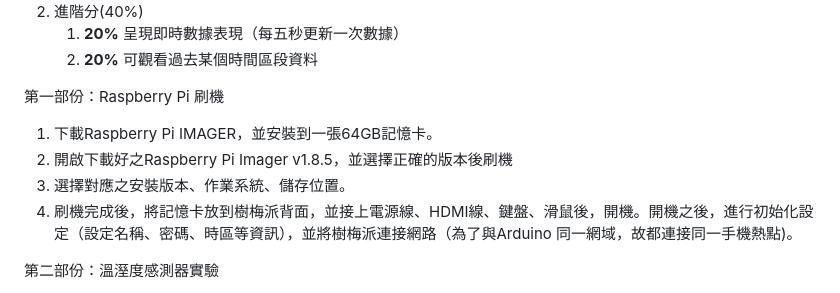
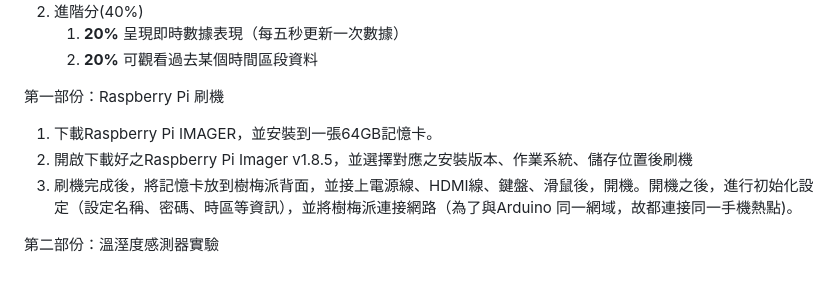
Before and after one commit to jackychen1021/HW6_Final-version, a Markdown page: README.md, the part around the change. GitHub-like rendering.

```diff
--- a/README.md
+++ b/README.md
@@ -11,9 +11,8 @@
 
 第一部份：Raspberry Pi 刷機
 1. 下載Raspberry Pi IMAGER，並安裝到一張64GB記憶卡。
-2. 開啟下載好之Raspberry Pi Imager v1.8.5，並選擇正確的版本後刷機
-3. 選擇對應之安裝版本、作業系統、儲存位置。
-4. 刷機完成後，將記憶卡放到樹梅派背面，並接上電源線、HDMI線、鍵盤、滑鼠後，開機。開機之後，進行初始化設定（設定名稱、密碼、時區等資訊），並將樹梅派連接網路（為了與Arduino 同一網域，故都連接同一手機熱點)。
+2. 開啟下載好之Raspberry Pi Imager v1.8.5，並選擇對應之安裝版本、作業系統、儲存位置後刷機
+3. 刷機完成後，將記憶卡放到樹梅派背面，並接上電源線、HDMI線、鍵盤、滑鼠後，開機。開機之後，進行初始化設定（設定名稱、密碼、時區等資訊），並將樹梅派連接網路（為了與Arduino 同一網域，故都連接同一手機熱點)。
 
 第二部份：溫溼度感測器實驗
 1. 取得溫溼度資料，下圖可以看到Arduino 已經有收到溫溼度，但是因為還沒有開啟伺服器，所以connection refused.
```
